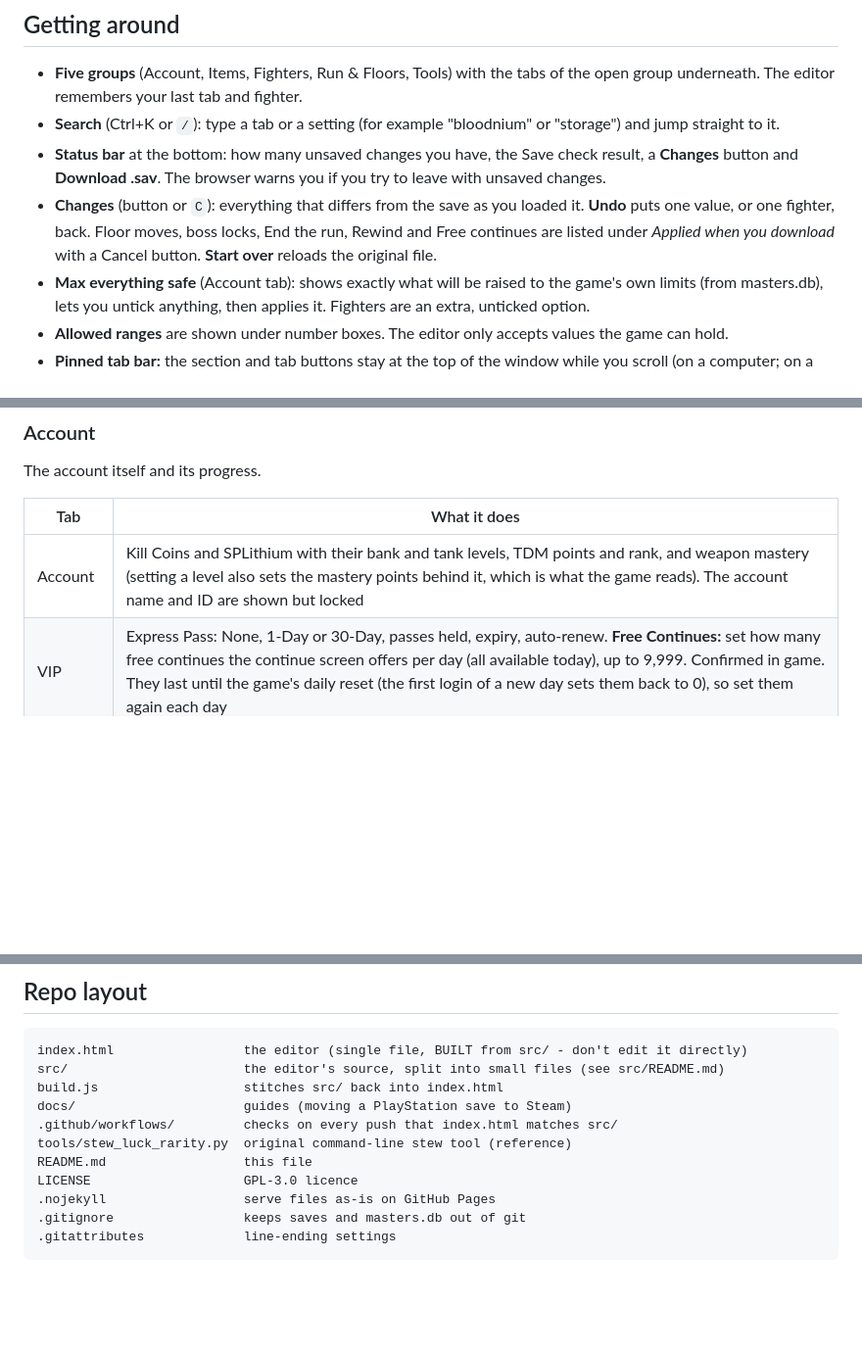
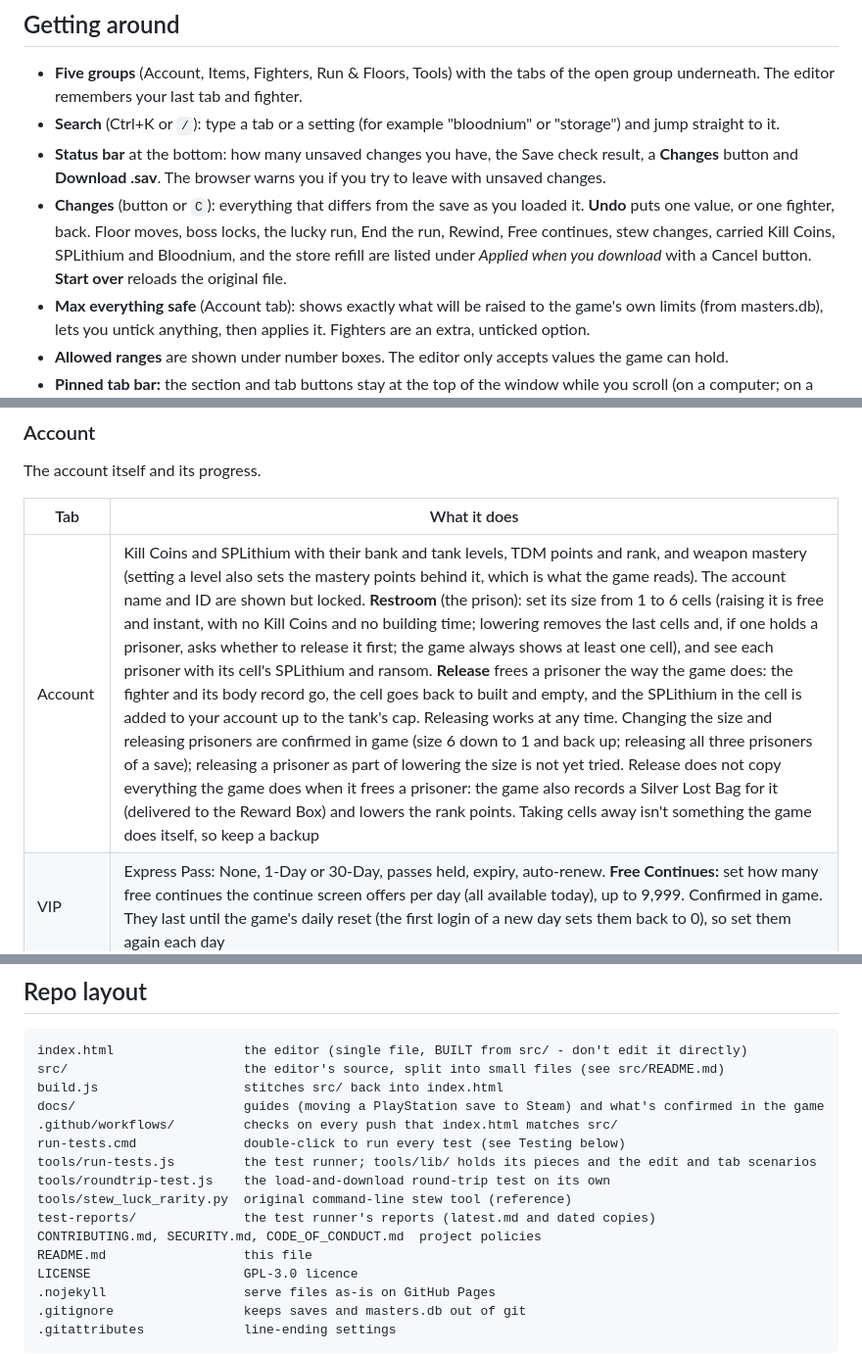
Before and after one commit to oberlinx/let-it-die-save-editor, a Markdown page: README.md, 3 parts joined by grey strips. Shown at 98% size. Rendered like a GitHub page; blank space fills up the shorter version.

```diff
--- a/README.md
+++ b/README.md
@@ -28,7 +28,7 @@ These steps are also in the editor under **Steam users: how-to**.
 - **Five groups** (Account, Items, Fighters, Run & Floors, Tools) with the tabs of the open group underneath. The editor remembers your last tab and fighter.
 - **Search** (Ctrl+K or `/`): type a tab or a setting (for example "bloodnium" or "storage") and jump straight to it.
 - **Status bar** at the bottom: how many unsaved changes you have, the Save check result, a **Changes** button and **Download .sav**. The browser warns you if you try to leave with unsaved changes.
-- **Changes** (button or `C`): everything that differs from the save as you loaded it. **Undo** puts one value, or one fighter, back. Floor moves, boss locks, End the run, Rewind and Free continues are listed under *Applied when you download* with a Cancel button. **Start over** reloads the original file.
+- **Changes** (button or `C`): everything that differs from the save as you loaded it. **Undo** puts one value, or one fighter, back. Floor moves, boss locks, the lucky run, End the run, Rewind, Free continues, stew changes, carried Kill Coins, SPLithium and Bloodnium, and the store refill are listed under *Applied when you download* with a Cancel button. **Start over** reloads the original file.
 - **Max everything safe** (Account tab): shows exactly what will be raised to the game's own limits (from masters.db), lets you untick anything, then applies it. Fighters are an extra, unticked option.
 - **Allowed ranges** are shown under number boxes. The editor only accepts values the game can hold.
 - **Pinned tab bar:** the section and tab buttons stay at the top of the window while you scroll (on a computer; on a phone they scroll away to save room). The header with the Load and Download buttons scrolls away with the page; Download, Changes and the Save check stay in the status bar at the bottom. A small dot on a tab or section means you changed something there.
@@ -51,7 +51,7 @@ The account itself and its progress.
 
 | Tab | What it does |
 |---|---|
-| Account | Kill Coins and SPLithium with their bank and tank levels, TDM points and rank, and weapon mastery (setting a level also sets the mastery points behind it, which is what the game reads). The account name and ID are shown but locked |
+| Account | Kill Coins and SPLithium with their bank and tank levels, TDM points and rank, and weapon mastery (setting a level also sets the mastery points behind it, which is what the game reads). The account name and ID are shown but locked. **Restroom** (the prison): set its size from 1 to 6 cells (raising it is free and instant, with no Kill Coins and no building time; lowering removes the last cells and, if one holds a prisoner, asks whether to release it first; the game always shows at least one cell), and see each prisoner with its cell's SPLithium and ransom. **Release** frees a prisoner the way the game does: the fighter and its body record go, the cell goes back to built and empty, and the SPLithium in the cell is added to your account up to the tank's cap. Releasing works at any time. Changing the size and releasing prisoners are confirmed in game (size 6 down to 1 and back up; releasing all three prisoners of a save); releasing a prisoner as part of lowering the size is not yet tried. Release does not copy everything the game does when it frees a prisoner: the game also records a Silver Lost Bag for it (delivered to the Reward Box) and lowers the rank points. Taking cells away isn't something the game does itself, so keep a backup |
 | VIP | Express Pass: None, 1-Day or 30-Day, passes held, expiry, auto-renew. **Free Continues:** set how many free continues the continue screen offers per day (all available today), up to 9,999. Confirmed in game. They last until the game's daily reset (the first login of a new day sets them back to 0), so set them again each day |
 | **Dates** | Every date in the save, with fixes for time-jump damage (future dates, dates past 2038, overflowed negative dates) |
 | **Stats** | Read only (apart from Research done, which follows your research edits): everything the game counts about your play (totals, floors and travel, Kill Coins and SPLithium earned and spent, kills by enemy type, deaths by cause, TDM record, fighter history) and your most used decals |
@@ -213,9 +216,14 @@ This repo is a plain static site: `index.html` at the root, plus `.nojekyll`.
 index.html                 the editor (single file, BUILT from src/ - don't edit it directly)
 src/                       the editor's source, split into small files (see src/README.md)
 build.js                   stitches src/ back into index.html
-docs/                      guides (moving a PlayStation save to Steam)
+docs/                      guides (moving a PlayStation save to Steam) and what's confirmed in the game
 .github/workflows/         checks on every push that index.html matches src/
+run-tests.cmd              double-click to run every test (see Testing below)
+tools/run-tests.js         the test runner; tools/lib/ holds its pieces and the edit and tab scenarios
+tools/roundtrip-test.js    the load-and-download round-trip test on its own
 tools/stew_luck_rarity.py  original command-line stew tool (reference)
+test-reports/              the test runner's reports (latest.md and dated copies)
+CONTRIBUTING.md, SECURITY.md, CODE_OF_CONDUCT.md  project policies
 README.md                  this file
 LICENSE                    GPL-3.0 licence
 .nojekyll                  serve files as-is on GitHub Pages
```
Also changed, not shown: other parts of README.md (+8 -1 lines), docs/in-game-status.md (+9 -0 lines), src/README.md (+2 -1 lines).
